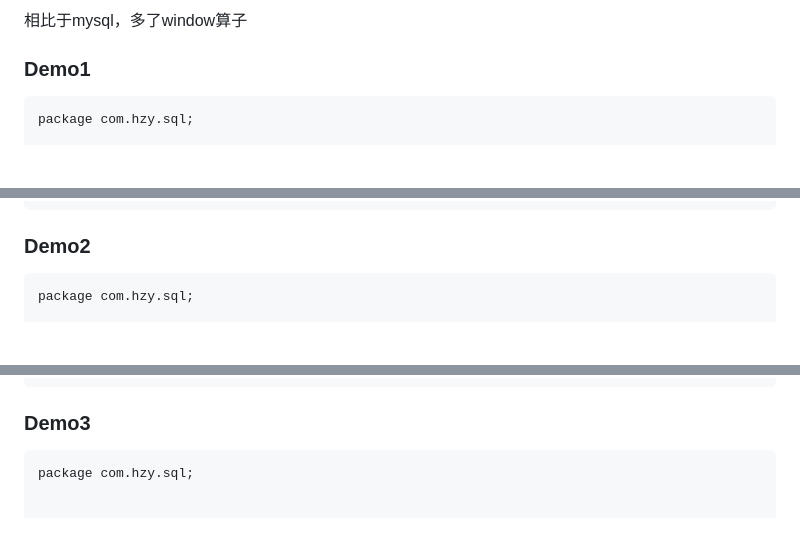
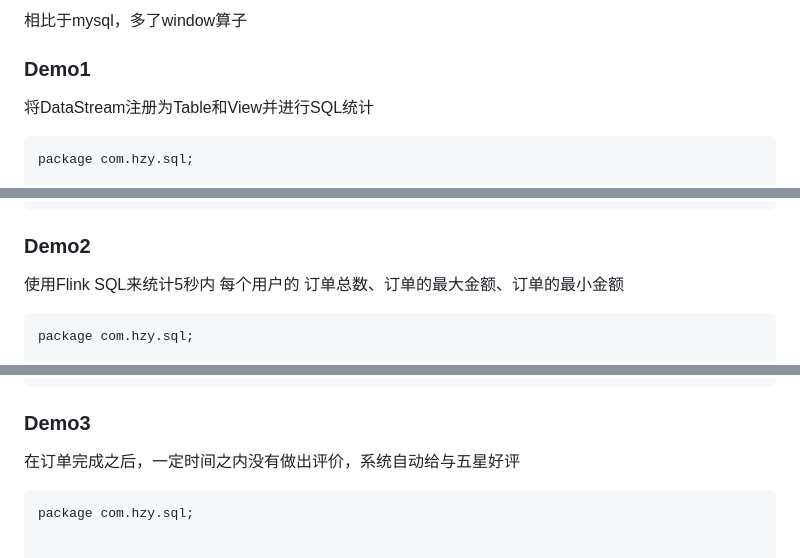
Before and after one commit to 1159904577/internship, a Markdown page: 20241213.md, 3 parts joined by grey strips. Rendered like a GitHub page; blank space fills up the shorter version.

Commit message:
Flink SQL

````diff
--- a/20241213.md
+++ b/20241213.md
@@ -203,6 +203,8 @@ DataSet<Tuple2<String, Integer>> dsTuple =
 
 ### Demo1
 
+将DataStream注册为Table和View并进行SQL统计
+
 ```
 package com.hzy.sql;
 
@@ -270,6 +272,8 @@ public class SQLDemo1 {
 ```
 
 ### Demo2
+
+使用Flink SQL来统计5秒内 每个用户的 订单总数、订单的最大金额、订单的最小金额
 
 ```
 package com.hzy.sql;
@@ -384,6 +388,8 @@ public class SQLDemo2 {
 ```
 
 ### Demo3
+
+在订单完成之后，一定时间之内没有做出评价，系统自动给与五星好评
 
 ```
 package com.hzy.sql;
````
